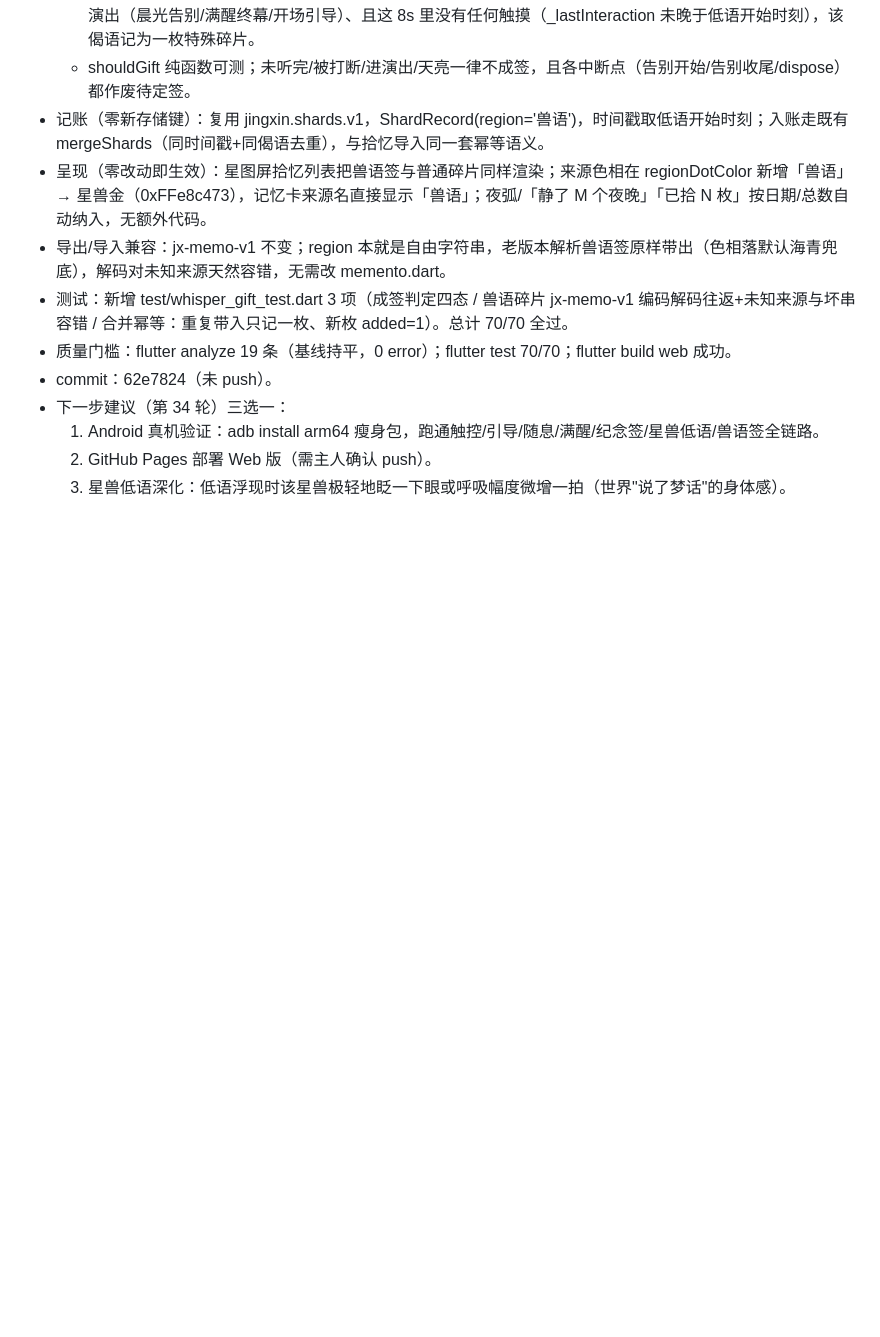
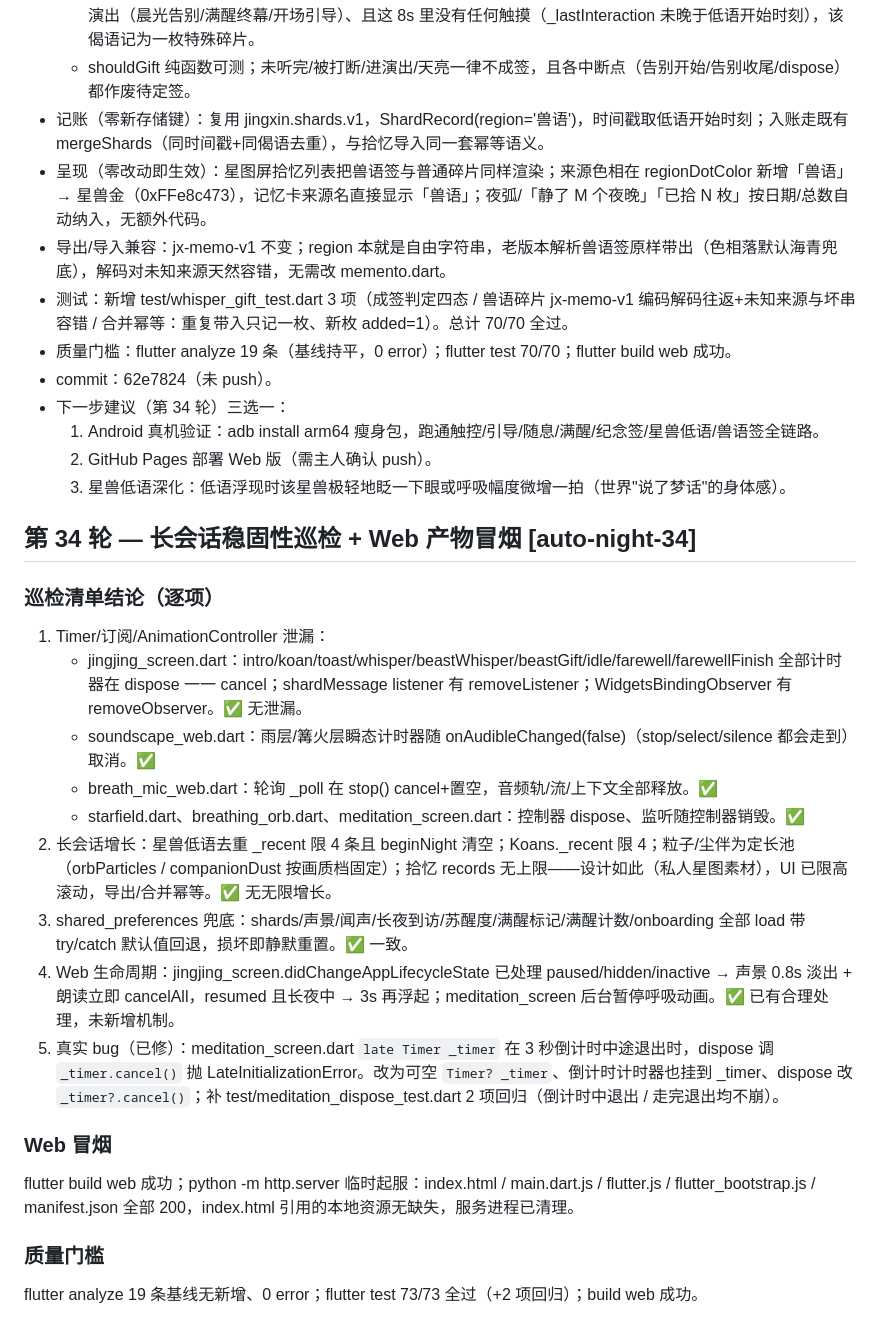
Before and after one commit to fengyuwang-com/Jingxin, a Markdown page: UPGRADE-LOG.md, the part around the change. GitHub-like rendering; blank space fills up the shorter version.

Commit message:
docs: 第 34 轮巡检日志与记忆追加 [auto-night-34]

```diff
--- a/UPGRADE-LOG.md
+++ b/UPGRADE-LOG.md
@@ -509,3 +509,22 @@
   1. Android 真机验证：adb install arm64 瘦身包，跑通触控/引导/随息/满醒/纪念签/星兽低语/兽语签全链路。
   2. GitHub Pages 部署 Web 版（需主人确认 push）。
   3. 星兽低语深化：低语浮现时该星兽极轻地眨一下眼或呼吸幅度微增一拍（世界"说了梦话"的身体感）。
+
+## 第 34 轮 — 长会话稳固性巡检 + Web 产物冒烟 [auto-night-34]
+
+### 巡检清单结论（逐项）
+1. Timer/订阅/AnimationController 泄漏：
+   - jingjing_screen.dart：intro/koan/toast/whisper/beastWhisper/beastGift/idle/farewell/farewellFinish 全部计时器在 dispose 一一 cancel；shardMessage listener 有 removeListener；WidgetsBindingObserver 有 removeObserver。✅ 无泄漏。
+   - soundscape_web.dart：雨层/篝火层瞬态计时器随 onAudibleChanged(false)（stop/select/silence 都会走到）取消。✅
+   - breath_mic_web.dart：轮询 _poll 在 stop() cancel+置空，音频轨/流/上下文全部释放。✅
+   - starfield.dart、breathing_orb.dart、meditation_screen.dart：控制器 dispose、监听随控制器销毁。✅
+2. 长会话增长：星兽低语去重 _recent 限 4 条且 beginNight 清空；Koans._recent 限 4；粒子/尘伴为定长池（orbParticles / companionDust 按画质档固定）；拾忆 records 无上限——设计如此（私人星图素材），UI 已限高滚动，导出/合并幂等。✅ 无无限增长。
+3. shared_preferences 兜底：shards/声景/闻声/长夜到访/苏醒度/满醒标记/满醒计数/onboarding 全部 load 带 try/catch 默认值回退，损坏即静默重置。✅ 一致。
+4. Web 生命周期：jingjing_screen.didChangeAppLifecycleState 已处理 paused/hidden/inactive → 声景 0.8s 淡出 + 朗读立即 cancelAll，resumed 且长夜中 → 3s 再浮起；meditation_screen 后台暂停呼吸动画。✅ 已有合理处理，未新增机制。
+5. 真实 bug（已修）：meditation_screen.dart `late Timer _timer` 在 3 秒倒计时中途退出时，dispose 调 `_timer.cancel()` 抛 LateInitializationError。改为可空 `Timer? _timer`、倒计时计时器也挂到 _timer、dispose 改 `_timer?.cancel()`；补 test/meditation_dispose_test.dart 2 项回归（倒计时中退出 / 走完退出均不崩）。
+
+### Web 冒烟
+flutter build web 成功；python -m http.server 临时起服：index.html / main.dart.js / flutter.js / flutter_bootstrap.js / manifest.json 全部 200，index.html 引用的本地资源无缺失，服务进程已清理。
+
+### 质量门槛
+flutter analyze 19 条基线无新增、0 error；flutter test 73/73 全过（+2 项回归）；build web 成功。
```
Also changed, not shown: FENGMEM.md (+7 -0 lines), todo.md (+1 -0 lines).
